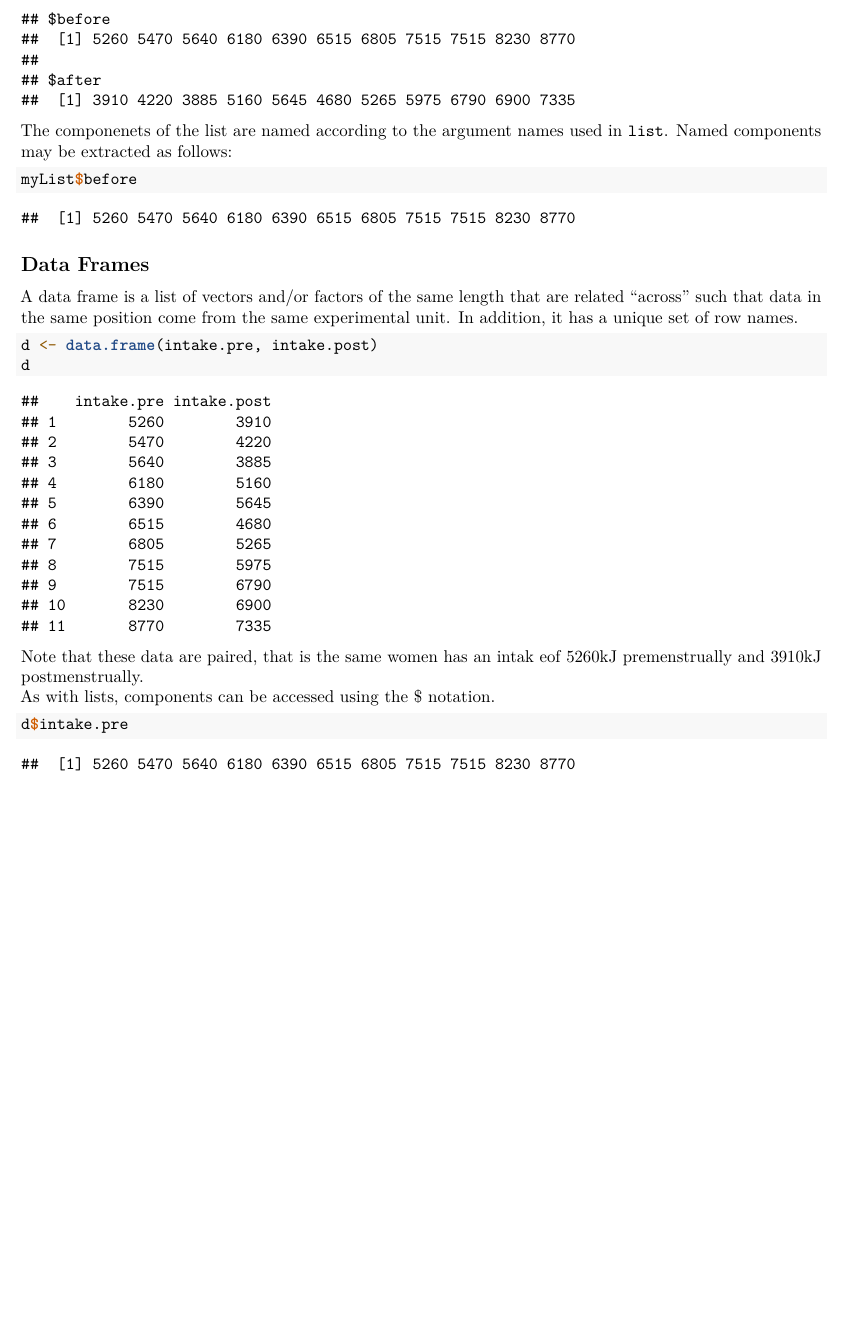
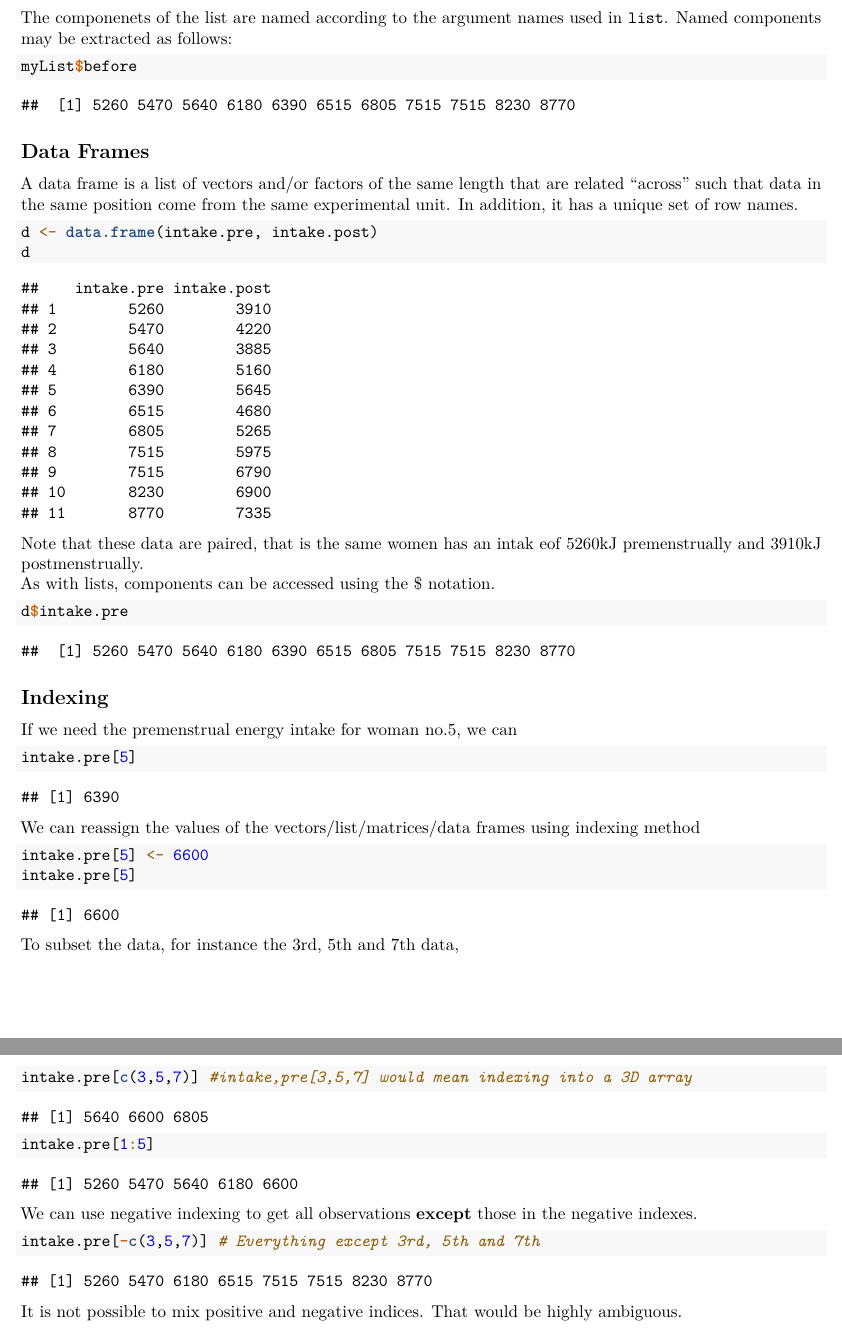
Before and after one commit to ooijunyu/ch2010, an R Markdown document (Introductory Statistics with R/01-Basics.Rmd): part of page 7 of 7 before the commit and two parts of pages 7 and 8 of 8 after it, the two joined at a grey line, cut at the place of the change, the shorter picture padded with empty space. Rendered offline with R 4.5, knitr and Pandoc, then LaTeX, with nearby package versions; some code elsewhere in the file could not run offline.

Commit message:
Added "Indexing" section

````diff
--- a/Introductory Statistics with R/01-Basics.Rmd
+++ b/Introductory Statistics with R/01-Basics.Rmd
@@ -193,3 +193,24 @@ As with lists, components can be accessed using the $ notation.
 ```{r}
 d$intake.pre
 ```
+
+## Indexing
+If we need the premenstrual energy intake for woman no.5, we can
+```{r}
+intake.pre[5]
+```
+We can reassign the values of the vectors/list/matrices/data frames using indexing method
+```{r}
+intake.pre[5] <- 6600
+intake.pre[5]
+```
+To subset the data, for instance the 3rd, 5th and 7th data,
+```{r}
+intake.pre[c(3,5,7)] #intake,pre[3,5,7] would mean indexing into a 3D array
+intake.pre[1:5]
+```
+We can use negative indexing to get all observations **except** those in the negative indexes.
+```{r}
+intake.pre[-c(3,5,7)] # Everything except 3rd, 5th and 7th
+```
+It is not possible to mix positive and negative indices. That would be highly ambiguous.
````
